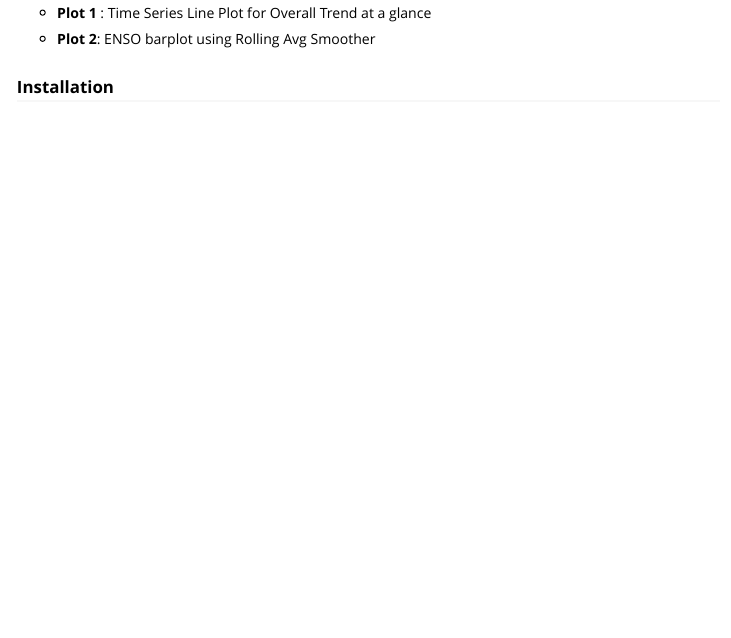
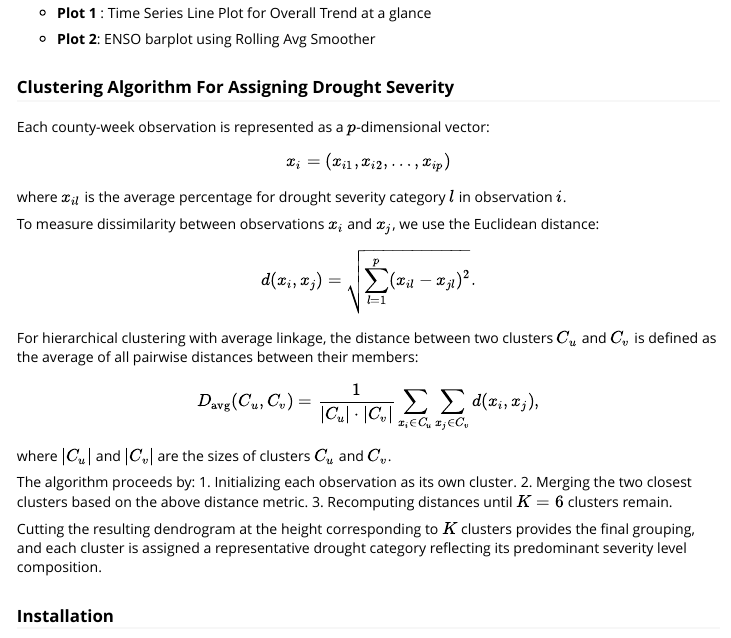
Before and after one commit to rrkulkarni108/stheatmap, an R Markdown document (vignettes/stheatmap-vignette.Rmd): the page in a window 1100 px wide, from 810 px down. Rendered offline with R 4.5, knitr and Pandoc, with nearby package versions; some code elsewhere in the file could not run offline; common packages that the code uses without loading them are loaded.

Commit message:
add explanation for clustering algo

```diff
--- a/vignettes/stheatmap-vignette.Rmd
+++ b/vignettes/stheatmap-vignette.Rmd
@@ -49,6 +49,35 @@ In this package demo we visualize California Drought data taken from US Drought
   - **Plot 1** : Time Series Line Plot for Overall Trend at a glance
 
   - **Plot 2**: ENSO barplot using Rolling Avg Smoother
+
+
+
+### Clustering Algorithm For Assigning Drought Severity
+
+Each county-week observation is represented as a \(p\)-dimensional vector:
+\[
+x_i = (x_{i1}, x_{i2}, \dots, x_{ip})
+\]
+where \(x_{il}\) is the average percentage for drought severity category \(l\) in observation \(i\).
+
+To measure dissimilarity between observations \(x_i\) and \(x_j\), we use the Euclidean distance:
+\[
+d(x_i, x_j) = \sqrt{\sum_{l=1}^p (x_{il} - x_{jl})^2}.
+\]
+
+For hierarchical clustering with average linkage, the distance between two clusters \(C_u\) and \(C_v\) is defined as the average of all pairwise distances between their members:
+\[
+D_{\text{avg}}(C_u, C_v) = \frac{1}{|C_u| \cdot |C_v|} \sum_{x_i \in C_u} \sum_{x_j \in C_v} d(x_i, x_j),
+\]
+where \(|C_u|\) and \(|C_v|\) are the sizes of clusters \(C_u\) and \(C_v\).
+
+The algorithm proceeds by:
+1. Initializing each observation as its own cluster.
+2. Merging the two closest clusters based on the above distance metric.
+3. Recomputing distances until \(K=6\) clusters remain.
+
+Cutting the resulting dendrogram at the height corresponding to \(K\) clusters provides the final grouping, and each cluster is assigned a representative drought category reflecting its predominant severity level composition.
+
 
 
 ### Installation
```
